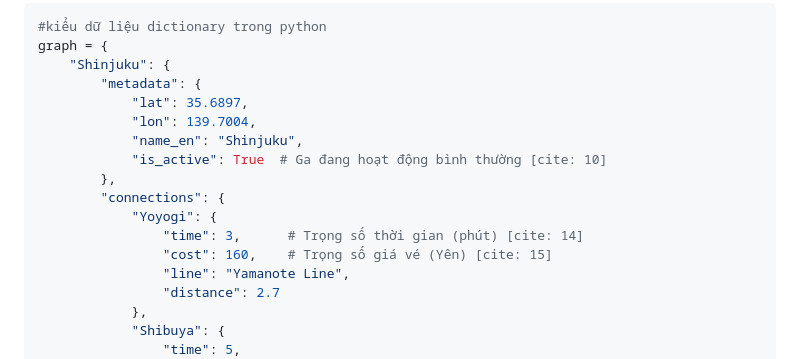
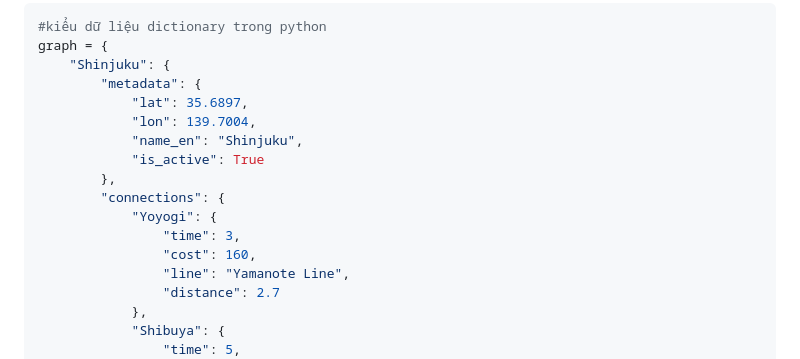
Before and after one commit to TienDatDao/Tokyo-Route-Finder, a Markdown page: Flow.md, the part around the change. Drawn GitHub-style.

```diff
--- a/Flow.md
+++ b/Flow.md
@@ -88,12 +88,12 @@ graph = {
             "lat": 35.6897,
             "lon": 139.7004,
             "name_en": "Shinjuku",
-            "is_active": True  # Ga đang hoạt động bình thường [cite: 10]
+            "is_active": True
         },
         "connections": {
             "Yoyogi": {
-                "time": 3,      # Trọng số thời gian (phút) [cite: 14]
-                "cost": 160,    # Trọng số giá vé (Yên) [cite: 15]
+                "time": 3,
+                "cost": 160,
                 "line": "Yamanote Line",
                 "distance": 2.7
             },
```
